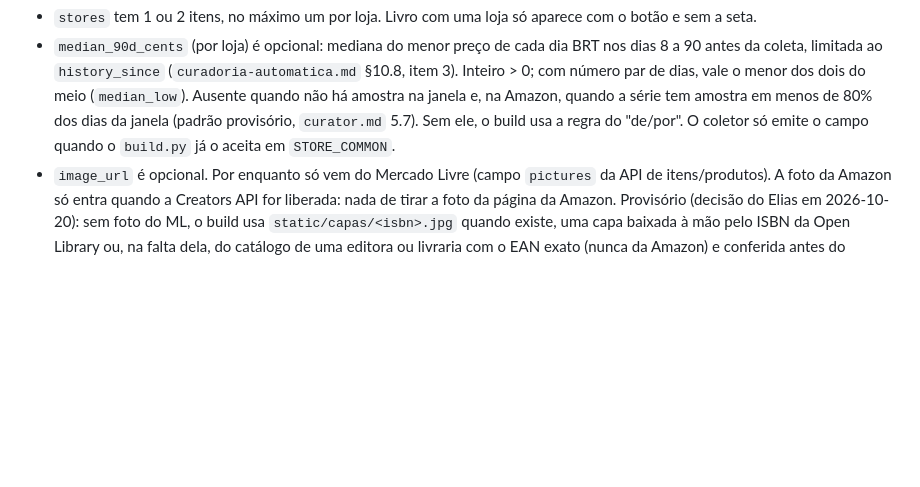
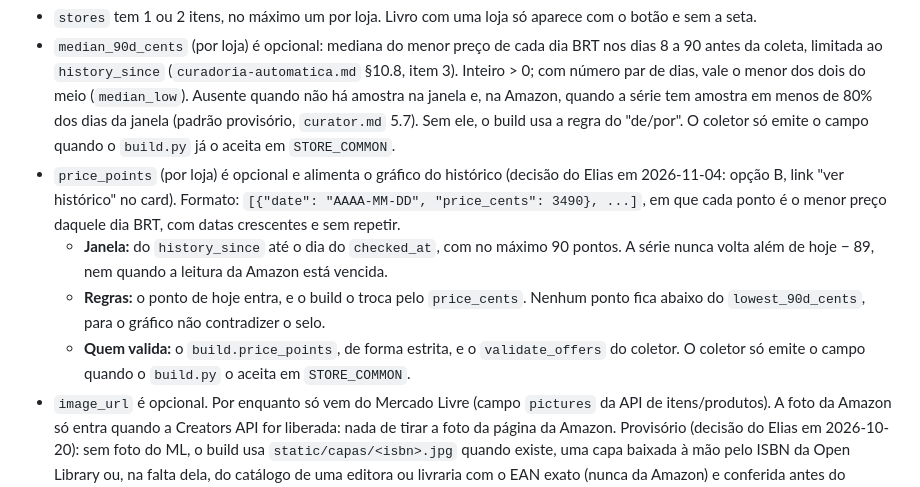
Before and after one commit to Elias-arruda/ofertaslivros.com, a Markdown page: docs/produto/comparacao-lojas.md, the part around the change. GitHub-like rendering; blank space fills up the shorter version.

Commit message:
Spec do contrato: documenta price_points por loja (review do Codex no #92)
Co-Authored-By: Claude Opus 5.5 <noreply@anthropic.com>

```diff
--- a/docs/produto/comparacao-lojas.md
+++ b/docs/produto/comparacao-lojas.md
@@ -36,6 +36,10 @@ Uma oferta passa a ser um **livro**, não um anúncio de uma loja.
 
 - `stores` tem 1 ou 2 itens, no máximo um por loja. Livro com uma loja só aparece com o botão e sem a seta.
 - `median_90d_cents` (por loja) é opcional: mediana do menor preço de cada dia BRT nos dias 8 a 90 antes da coleta, limitada ao `history_since` (`curadoria-automatica.md` §10.8, item 3). Inteiro > 0; com número par de dias, vale o menor dos dois do meio (`median_low`). Ausente quando não há amostra na janela e, na Amazon, quando a série tem amostra em menos de 80% dos dias da janela (padrão provisório, `curator.md` 5.7). Sem ele, o build usa a regra do "de/por". O coletor só emite o campo quando o `build.py` já o aceita em `STORE_COMMON`.
+- `price_points` (por loja) é opcional e alimenta o gráfico do histórico (decisão do Elias em 2026-11-04: opção B, link "ver histórico" no card). Formato: `[{"date": "AAAA-MM-DD", "price_cents": 3490}, ...]`, em que cada ponto é o menor preço daquele dia BRT, com datas crescentes e sem repetir.
+  - **Janela:** do `history_since` até o dia do `checked_at`, com no máximo 90 pontos. A série nunca volta além de hoje − 89, nem quando a leitura da Amazon está vencida.
+  - **Regras:** o ponto de hoje entra, e o build o troca pelo `price_cents`. Nenhum ponto fica abaixo do `lowest_90d_cents`, para o gráfico não contradizer o selo.
+  - **Quem valida:** o `build.price_points`, de forma estrita, e o `validate_offers` do coletor. O coletor só emite o campo quando o `build.py` o aceita em `STORE_COMMON`.
 - `image_url` é opcional. Por enquanto só vem do Mercado Livre (campo `pictures` da API de itens/produtos). A foto da Amazon só entra quando a Creators API for liberada: nada de tirar a foto da página da Amazon. Provisório (decisão do Elias em 2026-10-20): sem foto do ML, o build usa `static/capas/<isbn>.jpg` quando existe, uma capa baixada à mão pelo ISBN da Open Library ou, na falta dela, do catálogo de uma editora ou livraria com o EAN exato (nunca da Amazon) e conferida antes do commit. Sem nenhuma das duas, o card usa um placeholder do nicho (gradiente e a inicial do título), sem fingir ser capa.
 - O mesmo livro nas duas lojas é casado **pelo ISBN** no `collector/catalog.json`, que também passa a ter uma entrada por livro com os ids das duas lojas. Quando a API do ML devolver o GTIN, o coletor confere se bate com o ISBN; se não bater, descarta o preço do ML daquele livro e registra no log.
 
```
